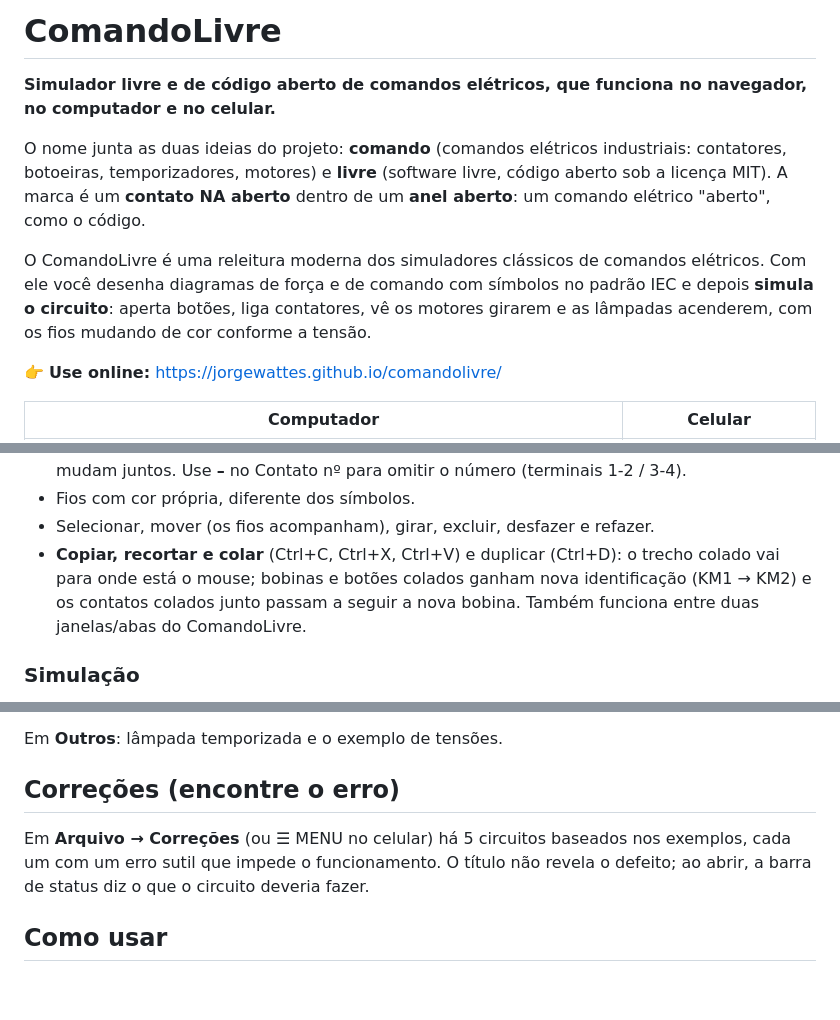
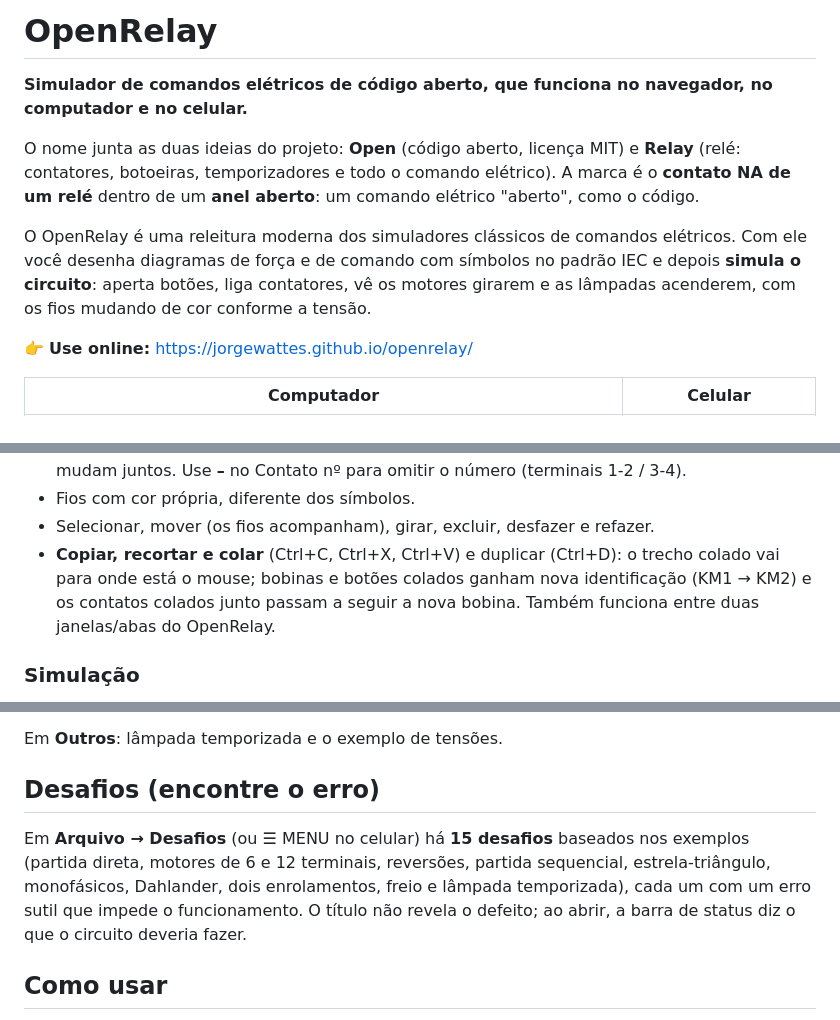
Before and after one commit to jorgewattes/openrelay, a Markdown page: README.md, 3 parts joined by grey strips. GitHub-like rendering; blank space fills up the shorter version.

Commit message:
Rename to OpenRelay; 15 challenges built from the examples
Co-Authored-By: Claude Opus 5.5 <noreply@anthropic.com>

```diff
--- a/README.md
+++ b/README.md
@@ -2,13 +2,13 @@
 
-# ComandoLivre
+# OpenRelay
 
-**Simulador livre e de código aberto de comandos elétricos, que funciona no navegador, no computador e no celular.**
+**Simulador de comandos elétricos de código aberto, que funciona no navegador, no computador e no celular.**
 
-O nome junta as duas ideias do projeto: **comando** (comandos elétricos industriais: contatores, botoeiras, temporizadores, motores) e **livre** (software livre, código aberto sob a licença MIT). A marca é um **contato NA aberto** dentro de um **anel aberto**: um comando elétrico "aberto", como o código.
+O nome junta as duas ideias do projeto: **Open** (código aberto, licença MIT) e **Relay** (relé: contatores, botoeiras, temporizadores e todo o comando elétrico). A marca é o **contato NA de um relé** dentro de um **anel aberto**: um comando elétrico "aberto", como o código.
 
-O ComandoLivre é uma releitura moderna dos simuladores clássicos de comandos elétricos. Com ele você desenha diagramas de força e de comando com símbolos no padrão IEC e depois **simula o circuito**: aperta botões, liga contatores, vê os motores girarem e as lâmpadas acenderem, com os fios mudando de cor conforme a tensão.
+O OpenRelay é uma releitura moderna dos simuladores clássicos de comandos elétricos. Com ele você desenha diagramas de força e de comando com símbolos no padrão IEC e depois **simula o circuito**: aperta botões, liga contatores, vê os motores girarem e as lâmpadas acenderem, com os fios mudando de cor conforme a tensão.
 
-👉 **Use online:** https://jorgewattes.github.io/comandolivre/
+👉 **Use online:** https://jorgewattes.github.io/openrelay/
 
 | Computador | Celular |
 |---|---|
@@ -44,7 +44,7 @@ O ComandoLivre é uma releitura moderna dos simuladores clássicos de comandos e
 - **Botoeiras com vários contatos:** dê a mesma identificação (ex.: S1) a vários contatos NA/NF e escolha o **Contato nº** nas propriedades (13-14, 21-22, 33-34…); na simulação todos mudam juntos. Use **–** no Contato nº para omitir o número (terminais 1-2 / 3-4).
 - Fios com cor própria, diferente dos símbolos.
 - Selecionar, mover (os fios acompanham), girar, excluir, desfazer e refazer.
-- **Copiar, recortar e colar** (Ctrl+C, Ctrl+X, Ctrl+V) e duplicar (Ctrl+D): o trecho colado vai para onde está o mouse; bobinas e botões colados ganham nova identificação (KM1 → KM2) e os contatos colados junto passam a seguir a nova bobina. Também funciona entre duas janelas/abas do ComandoLivre.
+- **Copiar, recortar e colar** (Ctrl+C, Ctrl+X, Ctrl+V) e duplicar (Ctrl+D): o trecho colado vai para onde está o mouse; bobinas e botões colados ganham nova identificação (KM1 → KM2) e os contatos colados junto passam a seguir a nova bobina. Também funciona entre duas janelas/abas do OpenRelay.
 
 ### Simulação
 - Fios com tensão coloridos: **vermelho** = fase / +24 V, **azul** = neutro / 0 V, **verde tracejado** = terra.
@@ -140,9 +140,9 @@ No menu **Arquivo → Exemplos** (ou ☰ no celular):
 16. Motor com freio eletromagnético alimentado por retificador.
 
 Em **Outros**: lâmpada temporizada e o exemplo de tensões.
-## Correções (encontre o erro)
+## Desafios (encontre o erro)
 
-Em **Arquivo → Correções** (ou ☰ MENU no celular) há 5 circuitos baseados nos exemplos, cada um com um erro sutil que impede o funcionamento. O título não revela o defeito; ao abrir, a barra de status diz o que o circuito deveria fazer.
+Em **Arquivo → Desafios** (ou ☰ MENU no celular) há **15 desafios** baseados nos exemplos (partida direta, motores de 6 e 12 terminais, reversões, partida sequencial, estrela-triângulo, monofásicos, Dahlander, dois enrolamentos, freio e lâmpada temporizada), cada um com um erro sutil que impede o funcionamento. O título não revela o defeito; ao abrir, a barra de status diz o que o circuito deveria fazer.
 
 ## Como usar
 
```
Also changed, not shown: other parts of README.md (+3 -3 lines), docs/tela-celular.png, docs/tela-computador.png, 14 other files.
